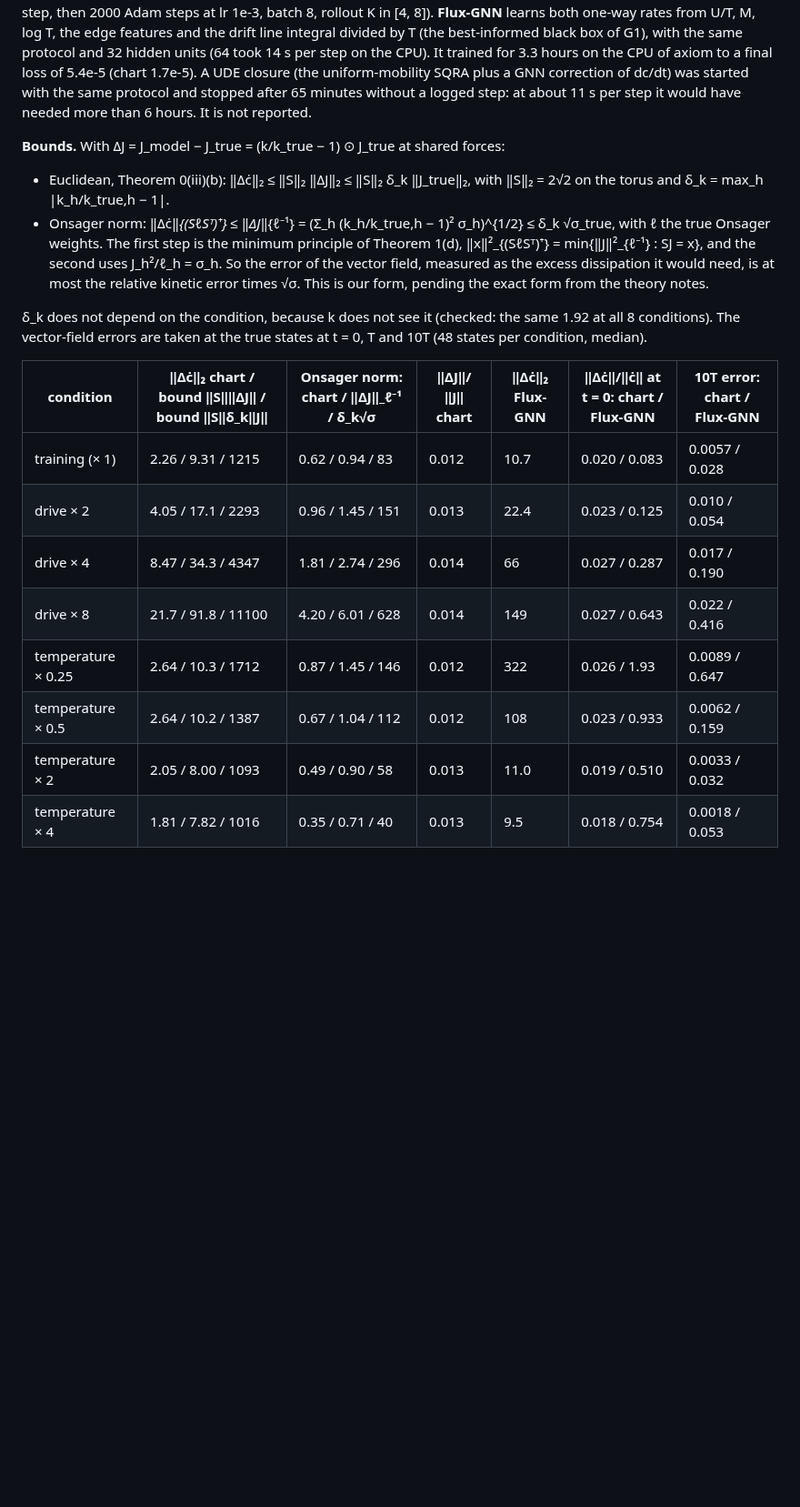
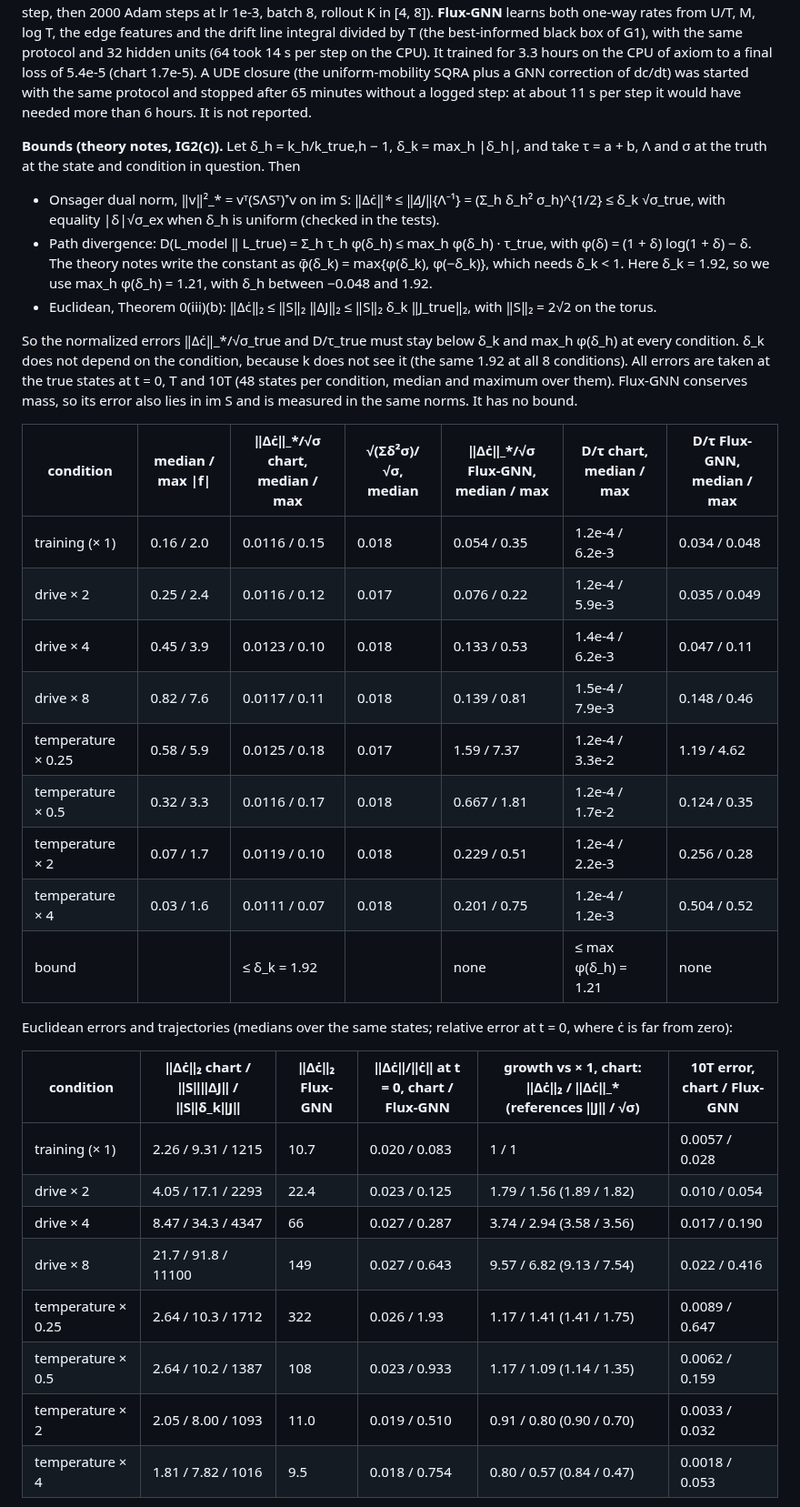
Before and after one commit to denzelzheng/Fisher-Hodge, a Markdown page: results/info_geometry_checks.md, the part around one of its changes. Shown at 91% size. Drawn GitHub-style; blank space fills up the shorter version.

```diff
--- a/results/info_geometry_checks.md
+++ b/results/info_geometry_checks.md
@@ -84,23 +84,38 @@ Medians over the drives, entropy production per unit time in probability units.
 
 **Models and protocol.** Training data: 16 trajectories at the training condition (S2 training fields, 21 frames at Δt = 0.05). Test: the 16 test_id fields with their own material fields, at drive × 1, 2, 4, 8 (the drift scaled) and temperature × 0.25, 0.5, 2, 4 (T enters μ, A and k). The **Thermodynamic Neural Chart** wires the force exactly (the drive scale fixed at 1, no harmonic term) and learns k = (D/h²) T exp(core + s_k MLP(orientation, M̄)), 32 hidden units, with `fit()` (closed-form step, then 2000 Adam steps at lr 1e-3, batch 8, rollout K in [4, 8]). **Flux-GNN** learns both one-way rates from U/T, M, log T, the edge features and the drift line integral divided by T (the best-informed black box of G1), with the same protocol and 32 hidden units (64 took 14 s per step on the CPU). It trained for 3.3 hours on the CPU of axiom to a final loss of 5.4e-5 (chart 1.7e-5). A UDE closure (the uniform-mobility SQRA plus a GNN correction of dc/dt) was started with the same protocol and stopped after 65 minutes without a logged step: at about 11 s per step it would have needed more than 6 hours. It is not reported.
 
-**Bounds.** With ΔJ = J_model − J_true = (k/k_true − 1) ⊙ J_true at shared forces:
+**Bounds (theory notes, IG2(c)).** Let δ_h = k_h/k_true,h − 1, δ_k = max_h |δ_h|, and take τ = a + b, Λ and σ at the truth at the state and condition in question. Then
 
-- Euclidean, Theorem 0(iii)(b): ‖Δċ‖₂ ≤ ‖S‖₂ ‖ΔJ‖₂ ≤ ‖S‖₂ δ_k ‖J_true‖₂, with ‖S‖₂ = 2√2 on the torus and δ_k = max_h |k_h/k_true,h − 1|.
-- Onsager norm: ‖Δċ‖_{(SℓSᵀ)⁺} ≤ ‖ΔJ‖_{ℓ⁻¹} = (Σ_h (k_h/k_true,h − 1)² σ_h)^{1/2} ≤ δ_k √σ_true, with ℓ the true Onsager weights. The first step is the minimum principle of Theorem 1(d), ‖x‖²_{(SℓSᵀ)⁺} = min{‖J‖²_{ℓ⁻¹} : SJ = x}, and the second uses J_h²/ℓ_h = σ_h. So the error of the vector field, measured as the excess dissipation it would need, is at most the relative kinetic error times √σ. This is our form, pending the exact form from the theory notes.
+- Onsager dual norm, ‖v‖²_* = vᵀ(SΛSᵀ)⁺v on im S: ‖Δċ‖_* ≤ ‖ΔJ‖_{Λ⁻¹} = (Σ_h δ_h² σ_h)^{1/2} ≤ δ_k √σ_true, with equality |δ|√σ_ex when δ_h is uniform (checked in the tests).
+- Path divergence: D(L_model ‖ L_true) = Σ_h τ_h φ(δ_h) ≤ max_h φ(δ_h) · τ_true, with φ(δ) = (1 + δ) log(1 + δ) − δ. The theory notes write the constant as φ̄(δ_k) = max{φ(δ_k), φ(−δ_k)}, which needs δ_k < 1. Here δ_k = 1.92, so we use max_h φ(δ_h) = 1.21, with δ_h between −0.048 and 1.92.
+- Euclidean, Theorem 0(iii)(b): ‖Δċ‖₂ ≤ ‖S‖₂ ‖ΔJ‖₂ ≤ ‖S‖₂ δ_k ‖J_true‖₂, with ‖S‖₂ = 2√2 on the torus.
 
-δ_k does not depend on the condition, because k does not see it (checked: the same 1.92 at all 8 conditions). The vector-field errors are taken at the true states at t = 0, T and 10T (48 states per condition, median).
+So the normalized errors ‖Δċ‖_*/√σ_true and D/τ_true must stay below δ_k and max_h φ(δ_h) at every condition. δ_k does not depend on the condition, because k does not see it (the same 1.92 at all 8 conditions). All errors are taken at the true states at t = 0, T and 10T (48 states per condition, median and maximum over them). Flux-GNN conserves mass, so its error also lies in im S and is measured in the same norms. It has no bound.
 
-| condition | ‖Δċ‖₂ chart / bound ‖S‖‖ΔJ‖ / bound ‖S‖δ_k‖J‖ | Onsager norm: chart / ‖ΔJ‖_ℓ⁻¹ / δ_k√σ | ‖ΔJ‖/‖J‖ chart | ‖Δċ‖₂ Flux-GNN | ‖Δċ‖/‖ċ‖ at t = 0: chart / Flux-GNN | 10T error: chart / Flux-GNN |
+| condition | median / max \|f\| | ‖Δċ‖_*/√σ chart, median / max | √(Σδ²σ)/√σ, median | ‖Δċ‖_*/√σ Flux-GNN, median / max | D/τ chart, median / max | D/τ Flux-GNN, median / max |
 |---|---|---|---|---|---|---|
-| training (× 1) | 2.26 / 9.31 / 1215 | 0.62 / 0.94 / 83 | 0.012 | 10.7 | 0.020 / 0.083 | 0.0057 / 0.028 |
-| drive × 2 | 4.05 / 17.1 / 2293 | 0.96 / 1.45 / 151 | 0.013 | 22.4 | 0.023 / 0.125 | 0.010 / 0.054 |
-| drive × 4 | 8.47 / 34.3 / 4347 | 1.81 / 2.74 / 296 | 0.014 | 66 | 0.027 / 0.287 | 0.017 / 0.190 |
-| drive × 8 | 21.7 / 91.8 / 11100 | 4.20 / 6.01 / 628 | 0.014 | 149 | 0.027 / 0.643 | 0.022 / 0.416 |
-| temperature × 0.25 | 2.64 / 10.3 / 1712 | 0.87 / 1.45 / 146 | 0.012 | 322 | 0.026 / 1.93 | 0.0089 / 0.647 |
-| temperature × 0.5 | 2.64 / 10.2 / 1387 | 0.67 / 1.04 / 112 | 0.012 | 108 | 0.023 / 0.933 | 0.0062 / 0.159 |
-| temperature × 2 | 2.05 / 8.00 / 1093 | 0.49 / 0.90 / 58 | 0.013 | 11.0 | 0.019 / 0.510 | 0.0033 / 0.032 |
-| temperature × 4 | 1.81 / 7.82 / 1016 | 0.35 / 0.71 / 40 | 0.013 | 9.5 | 0.018 / 0.754 | 0.0018 / 0.053 |
+| training (× 1) | 0.16 / 2.0 | 0.0116 / 0.15 | 0.018 | 0.054 / 0.35 | 1.2e-4 / 6.2e-3 | 0.034 / 0.048 |
+| drive × 2 | 0.25 / 2.4 | 0.0116 / 0.12 | 0.017 | 0.076 / 0.22 | 1.2e-4 / 5.9e-3 | 0.035 / 0.049 |
+| drive × 4 | 0.45 / 3.9 | 0.0123 / 0.10 | 0.018 | 0.133 / 0.53 | 1.4e-4 / 6.2e-3 | 0.047 / 0.11 |
+| drive × 8 | 0.82 / 7.6 | 0.0117 / 0.11 | 0.018 | 0.139 / 0.81 | 1.5e-4 / 7.9e-3 | 0.148 / 0.46 |
+| temperature × 0.25 | 0.58 / 5.9 | 0.0125 / 0.18 | 0.017 | 1.59 / 7.37 | 1.2e-4 / 3.3e-2 | 1.19 / 4.62 |
+| temperature × 0.5 | 0.32 / 3.3 | 0.0116 / 0.17 | 0.018 | 0.667 / 1.81 | 1.2e-4 / 1.7e-2 | 0.124 / 0.35 |
+| temperature × 2 | 0.07 / 1.7 | 0.0119 / 0.10 | 0.018 | 0.229 / 0.51 | 1.2e-4 / 2.2e-3 | 0.256 / 0.28 |
+| temperature × 4 | 0.03 / 1.6 | 0.0111 / 0.07 | 0.018 | 0.201 / 0.75 | 1.2e-4 / 1.2e-3 | 0.504 / 0.52 |
+| bound | | ≤ δ_k = 1.92 | | none | ≤ max φ(δ_h) = 1.21 | none |
+
+Euclidean errors and trajectories (medians over the same states; relative error at t = 0, where ċ is far from zero):
+
+| condition | ‖Δċ‖₂ chart / ‖S‖‖ΔJ‖ / ‖S‖δ_k‖J‖ | ‖Δċ‖₂ Flux-GNN | ‖Δċ‖/‖ċ‖ at t = 0, chart / Flux-GNN | growth vs × 1, chart: ‖Δċ‖₂ / ‖Δċ‖_* (references ‖J‖ / √σ) | 10T error, chart / Flux-GNN |
+|---|---|---|---|---|---|
+| training (× 1) | 2.26 / 9.31 / 1215 | 10.7 | 0.020 / 0.083 | 1 / 1 | 0.0057 / 0.028 |
+| drive × 2 | 4.05 / 17.1 / 2293 | 22.4 | 0.023 / 0.125 | 1.79 / 1.56 (1.89 / 1.82) | 0.010 / 0.054 |
+| drive × 4 | 8.47 / 34.3 / 4347 | 66 | 0.027 / 0.287 | 3.74 / 2.94 (3.58 / 3.56) | 0.017 / 0.190 |
+| drive × 8 | 21.7 / 91.8 / 11100 | 149 | 0.027 / 0.643 | 9.57 / 6.82 (9.13 / 7.54) | 0.022 / 0.416 |
+| temperature × 0.25 | 2.64 / 10.3 / 1712 | 322 | 0.026 / 1.93 | 1.17 / 1.41 (1.41 / 1.75) | 0.0089 / 0.647 |
+| temperature × 0.5 | 2.64 / 10.2 / 1387 | 108 | 0.023 / 0.933 | 1.17 / 1.09 (1.14 / 1.35) | 0.0062 / 0.159 |
+| temperature × 2 | 2.05 / 8.00 / 1093 | 11.0 | 0.019 / 0.510 | 0.91 / 0.80 (0.90 / 0.70) | 0.0033 / 0.032 |
+| temperature × 4 | 1.81 / 7.82 / 1016 | 9.5 | 0.018 / 0.754 | 0.80 / 0.57 (0.84 / 0.47) | 0.0018 / 0.053 |
 
 ![Transfer bound](../assets/ig_extrapolation_bound.png)
 
```
Also changed, not shown: other parts of results/info_geometry_checks.md (+5 -5 lines), README.md (+1 -1 lines), assets/ig_extrapolation_bound.png, 2 other files.
